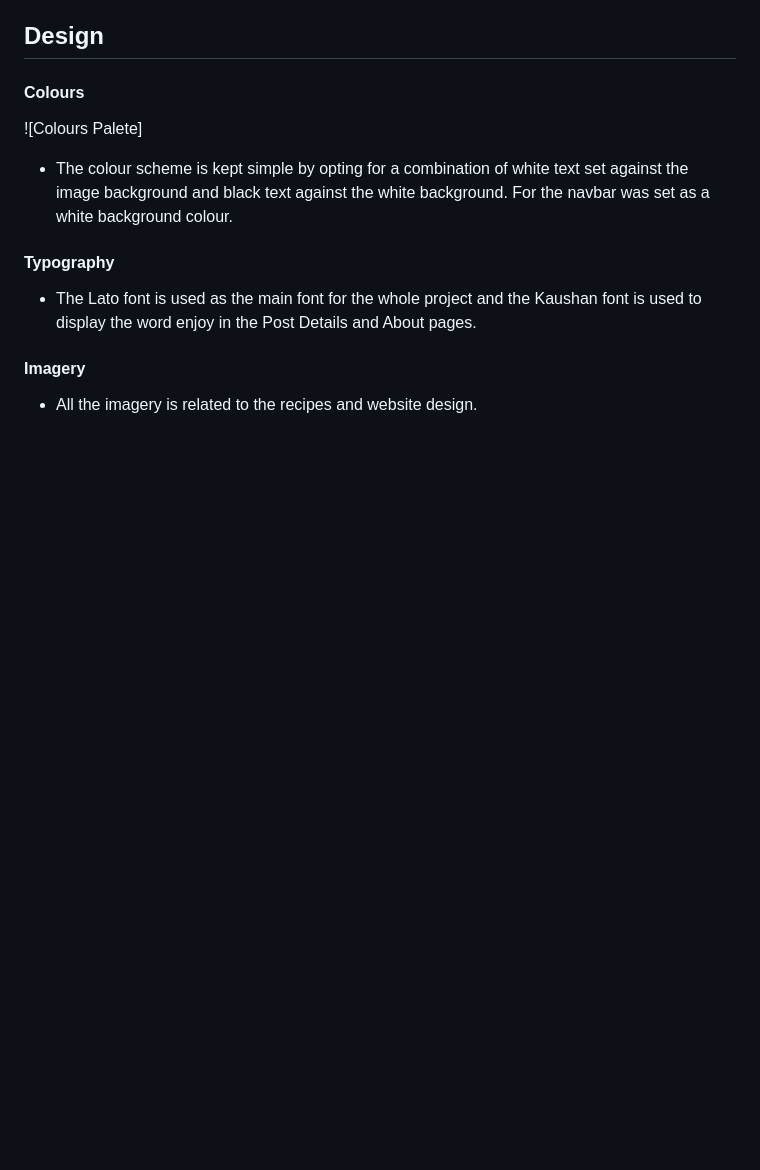
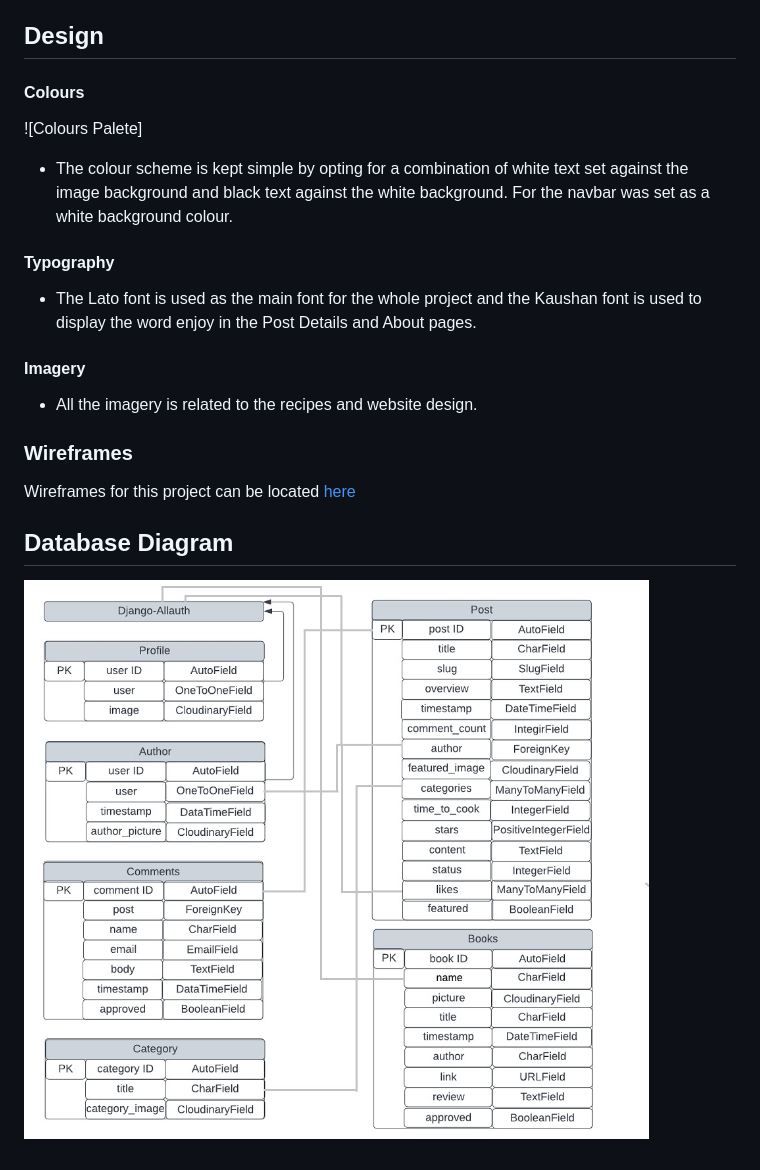
Before and after one commit to JureSeselj/tasty_blog, a Markdown page: README.md, the part around the change. GitHub-like rendering; blank space fills up the shorter version.

Commit message:
Create WIREFRAMES.md file and add wireframes and database diagram

```diff
--- a/README.md
+++ b/README.md
@@ -142,3 +142,11 @@ display the word enjoy in the Post Details and About pages.
 #### Imagery
 
 * All the imagery is related to the recipes and website design.
+
+### Wireframes
+
+Wireframes for this project can be located [here](WIREFRAMES.md)
+
+## Database Diagram
+
+![Database Diagrama](./assets/readme/extras/tasty_blog_database_diagrama_1.jpg)<br>
```
Also changed, not shown: WIREFRAMES.md (added, +34 -0 lines).
